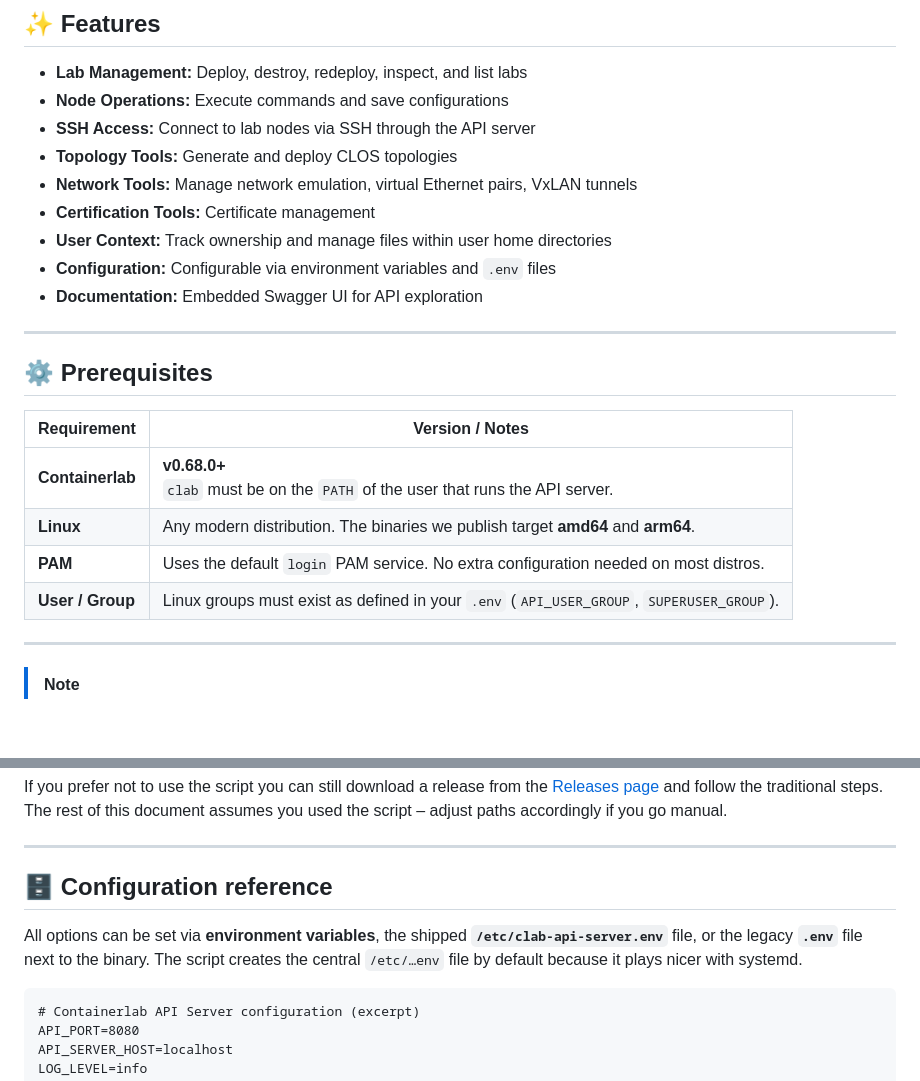
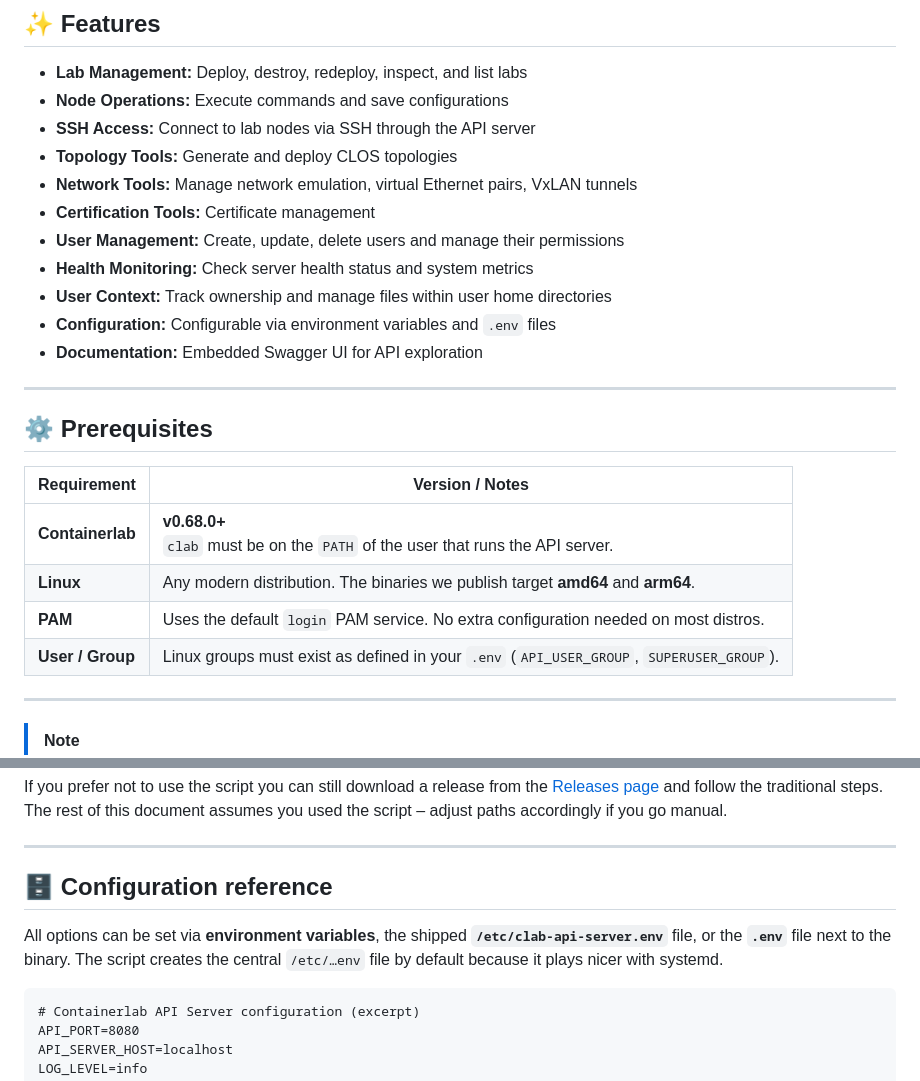
Before and after one commit to srl-labs/clab-api-server, a Markdown page: README.md, 2 parts joined by grey strips. Rendered like a GitHub page; blank space fills up the shorter version.

````diff
--- a/README.md
+++ b/README.md
@@ -12,8 +12,10 @@ This project provides a standalone RESTful API server written in Go to interact
 * **Topology Tools:** Generate and deploy CLOS topologies
 * **Network Tools:** Manage network emulation, virtual Ethernet pairs, VxLAN tunnels
 * **Certification Tools:** Certificate management
+* **User Management:** Create, update, delete users and manage their permissions
+* **Health Monitoring:** Check server health status and system metrics
 * **User Context:** Track ownership and manage files within user home directories
-* **Configuration:** Configurable via environment variables and `.env` files
+* **Configuration:** Configurable via environment variables and `.env` files
 * **Documentation:** Embedded Swagger UI for API exploration
 
 ---
@@ -22,10 +24,10 @@ This project provides a standalone RESTful API server written in Go to interact
 
 | Requirement | Version / Notes |
 |-------------|-----------------|
-| **Containerlab** | **v0.68.0+**<br/>`clab` must be on the `PATH` of the user that runs the API server. |
+| **Containerlab** | **v0.68.0+**<br/>`clab` must be on the `PATH` of the user that runs the API server. |
 | **Linux** | Any modern distribution. The binaries we publish target **amd64** and **arm64**. |
 | **PAM** | Uses the default `login` PAM service. No extra configuration needed on most distros. |
-| **User / Group** | Linux groups must exist as defined in your `.env` (`API_USER_GROUP`, `SUPERUSER_GROUP`). |
+| **User / Group** | Linux groups must exist as defined in your `.env` (`API_USER_GROUP`, `SUPERUSER_GROUP`). |
 
 ---
 
@@ -89,9 +91,9 @@ If you prefer not to use the script you can still download a release from the [R
 
 ---
 
-## 🗄️ Configuration reference
+## 🗄️ Configuration reference
 
-All options can be set via **environment variables**, the shipped **`/etc/clab-api-server.env`** file, or the legacy **`.env`** file next to the binary. The script creates the central `/etc/…env` file by default because it plays nicer with systemd.
+All options can be set via **environment variables**, the shipped **`/etc/clab-api-server.env`** file, or the **`.env`** file next to the binary. The script creates the central `/etc/…env` file by default because it plays nicer with systemd.
 
 ```dotenv
 # Containerlab API Server configuration (excerpt)
````
Also changed, not shown: other parts of README.md (+43 -27 lines).
